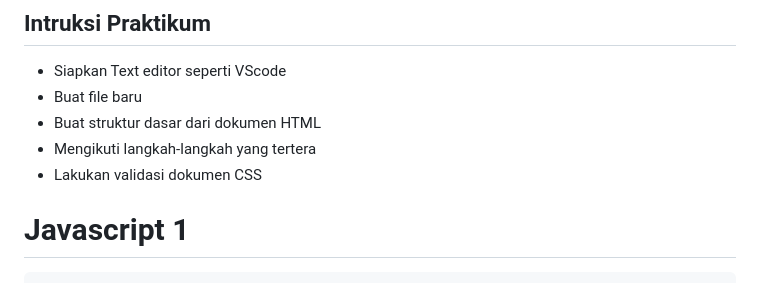
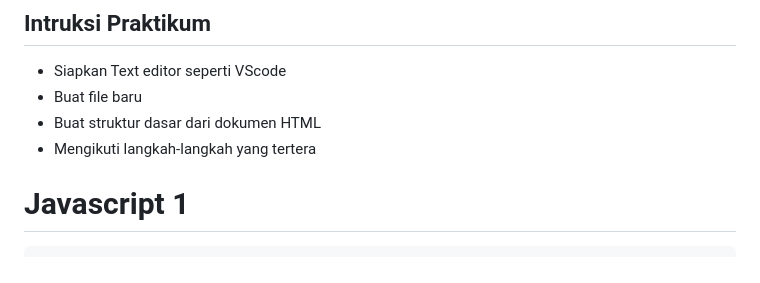
Before and after one commit to NikmalWahid22/Lab5Web, a Markdown page: README.md, the part around the change. GitHub-like rendering.

````diff
--- a/README.md
+++ b/README.md
@@ -10,7 +10,6 @@
 - Buat file baru
 - Buat struktur dasar dari dokumen HTML
 - Mengikuti langkah-langkah yang tertera
-- Lakukan validasi dokumen CSS
 
 # Javascript 1
 ```
````
